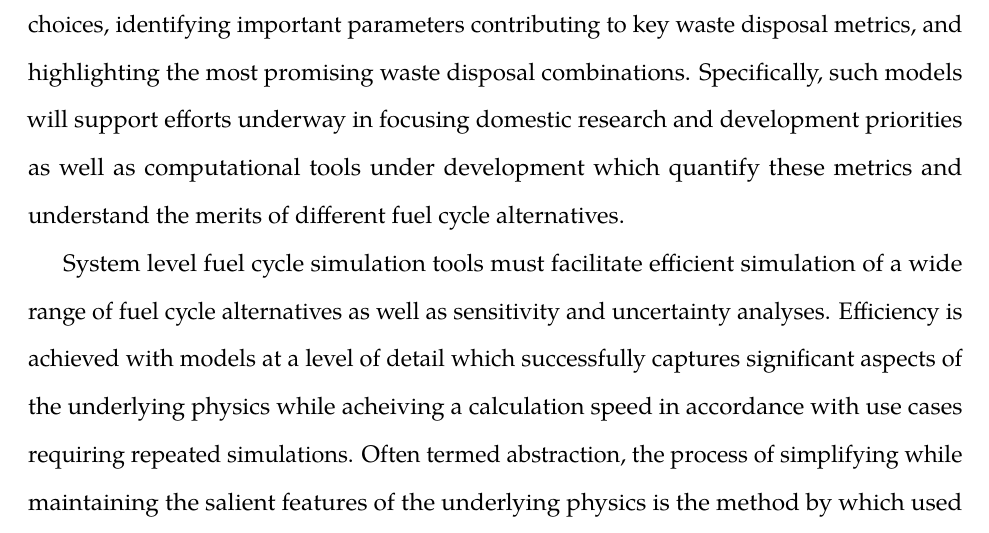
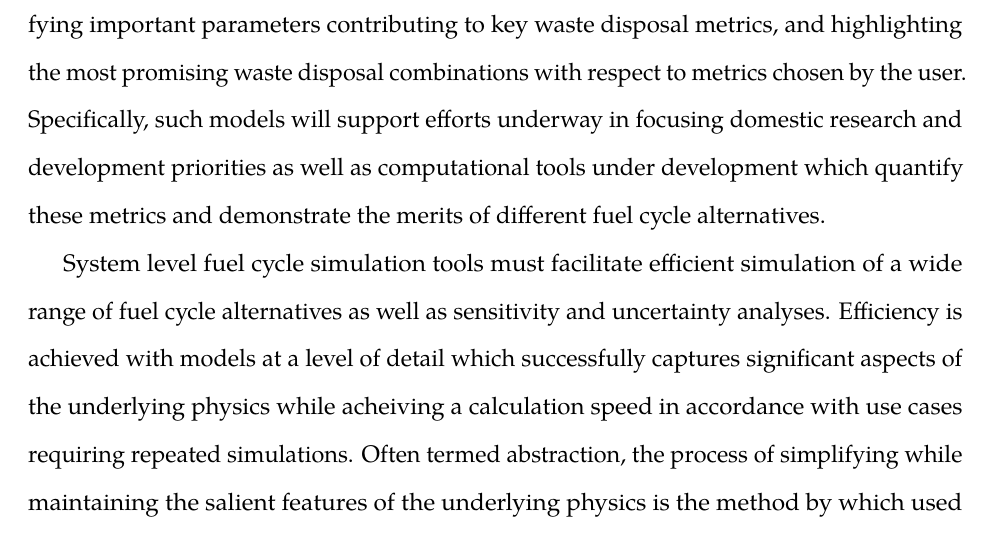
Before and after one commit to katyhuff/dissertation, a LaTeX thesis (prelim.tex, which reads intro/intro.tex): part of page 15 of 124, cut so that both start at the same text. Compiled offline with pdfLaTeX.

Commit message:
Addressed a comment by M. Nutt about the prescriptive nature of the word promising.

```diff
--- a/intro/intro.tex
+++ b/intro/intro.tex
@@ -33,11 +33,11 @@ engineered barrier components is needed. The modular waste package and
 repository models resulting from this work will assist in informing
 current technology choices, identifying important parameters
 contributing to key waste disposal metrics, and highlighting the most
-promising waste disposal combinations. Specifically, such models will
-support efforts underway in focusing domestic research and development
-priorities as well as computational tools under development which
-quantify these metrics and understand the merits of different fuel
-cycle alternatives.
+promising waste disposal combinations with respect to metrics chosen by
+the user. Specifically, such models will support efforts underway in
+focusing domestic research and development priorities as well as
+computational tools under development which quantify these metrics and
+demonstrate the merits of different fuel cycle alternatives.
 
 % The modeling approach must be efficient in order for many scenarios
 % to be compared quickly
```
